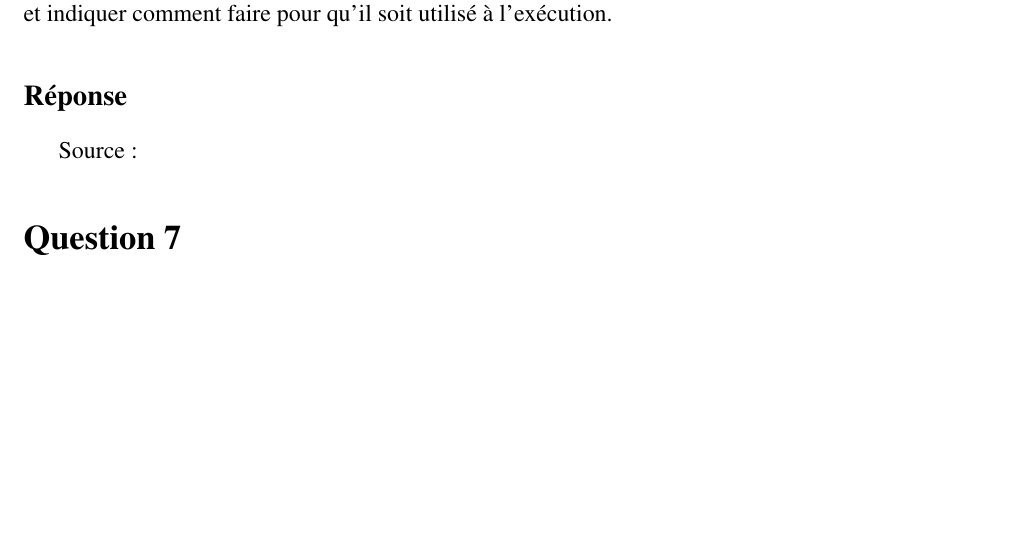
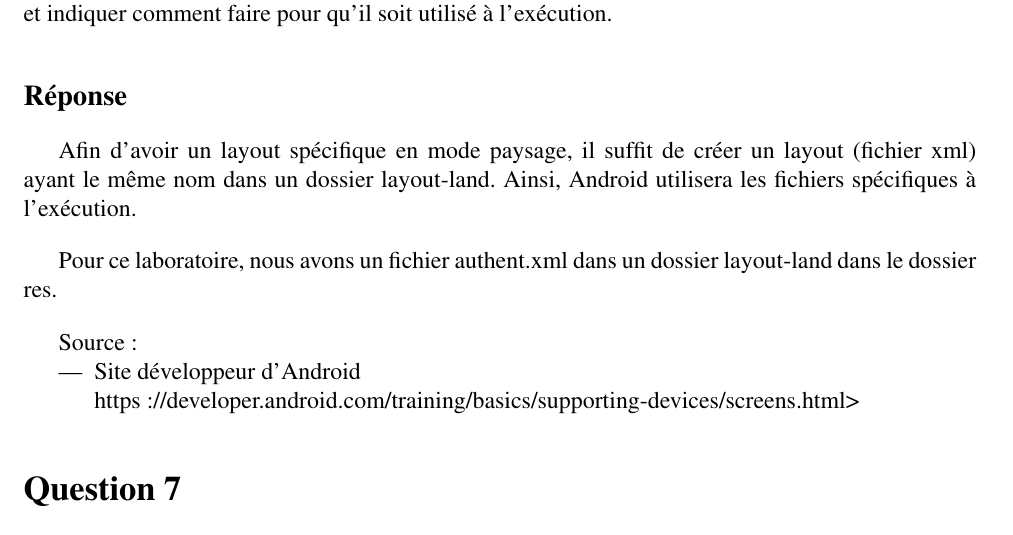
Before and after one commit to ripwin/SYM_Labo1, a LaTeX document (rapport/rapport.tex): part of page 4 of 6 before the commit and part of page 4 of 7 after it, cut so that both start at the same text, the shorter picture padded with empty space. Compiled offline with pdfLaTeX.

Commit message:
Question 6

```diff
--- a/rapport/rapport.tex
+++ b/rapport/rapport.tex
@@ -211,11 +211,18 @@
 
 
 	\section*{Question 6}
-		Dans l’activité de login, en plaçant le téléphone (ou l’émulateur) en mode paysage (landscape), nous constatons que les 2 champs de saisie ainsi que le bouton s’étendent sur toute la largeur de l’écran. Veuillez réaliser un layout spécifique au mode paysage qui permet un affichage mieux adapté et indiquer comment faire pour qu’il soit utilisé à l’exécution.
+		Dans l'activité de login, en plaçant le téléphone (ou l'émulateur) en mode paysage (landscape), nous constatons que les 2 champs de saisie ainsi que le bouton s'étendent sur toute la largeur de l'écran. Veuillez réaliser un layout spécifique au mode paysage qui permet un affichage mieux adapté et indiquer comment faire pour qu’il soit utilisé à l’exécution.
 
 		\subsection*{Réponse}
+        Afin d'avoir un layout spécifique en mode paysage, il suffit de créer un layout (fichier xml) ayant le même nom dans un dossier layout-land. Ainsi, Android utilisera les fichiers spécifiques à l'exécution.
+
+        Pour ce laboratoire, nous avons un fichier authent.xml dans un dossier layout-land dans le dossier res.
 
 		Source :
+    	\begin{itemize}
+            \item Site développeur d'Android \newline
+             https://developer.android.com/training/basics/supporting-devices/screens.html>
+        \end{itemize}
 
 	\section*{Question 7}
 		Le layout de l’interface utilisateur de l’activité de login qui vous a été fourni a été réalisé avec un LinearLayout à la racine. Nous vous demandons de réaliser un layout équivalent utilisant cette fois-ci un RelativeLayout.
```
Also changed, not shown: 1 other file.
